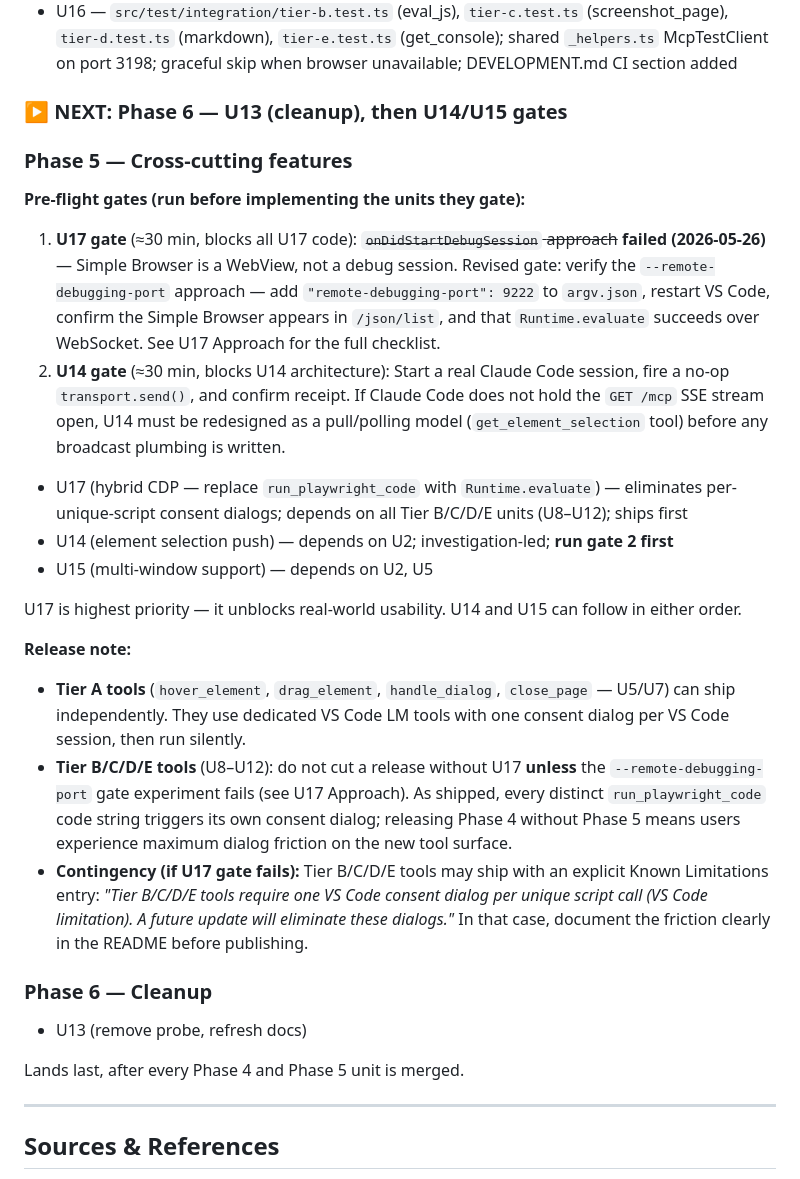
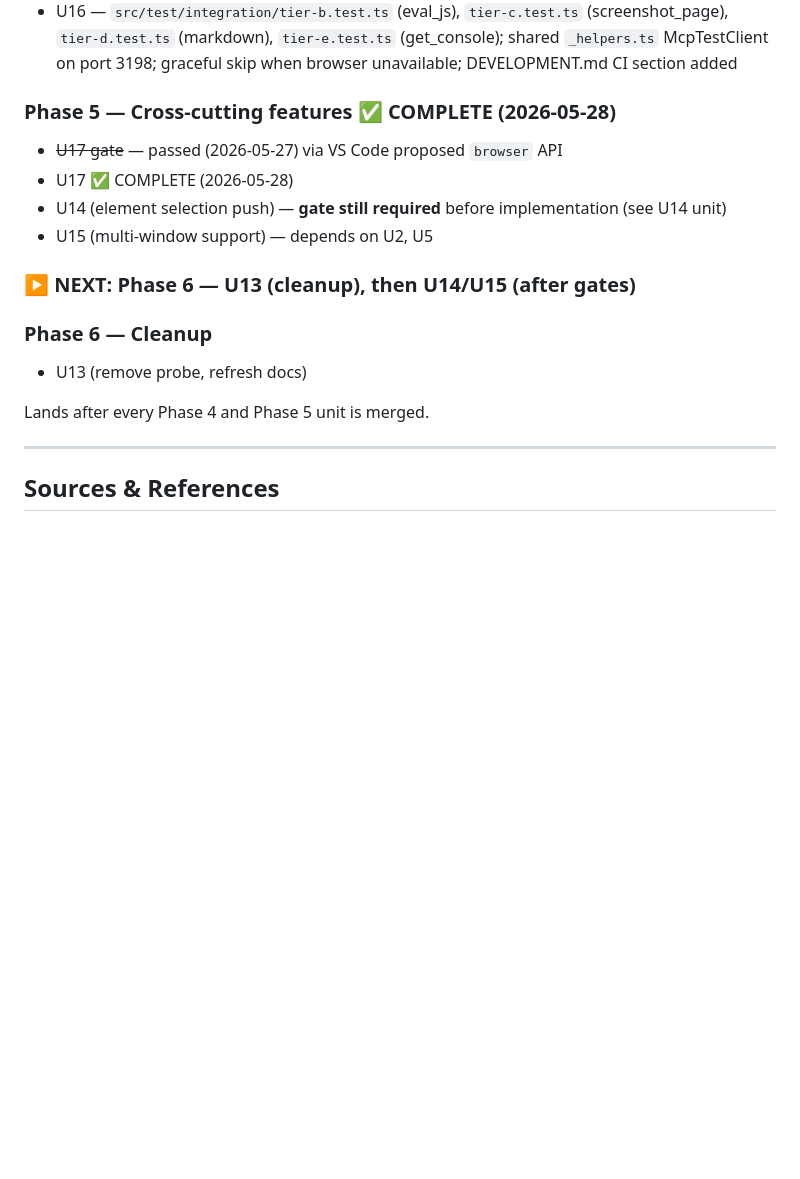
Before and after one commit to Nagell/vscode-integrated-browser-mcp, a Markdown page: docs/plans/2026-05-18-001-feat-tools-expansion-and-refactor-plan.md, the part around the change. Rendered like a GitHub page; blank space fills up the shorter version.

Commit message:
docs(plan): clean up Phase 5 status and NEXT pointer

```diff
--- a/docs/plans/2026-05-18-001-feat-tools-expansion-and-refactor-plan.md
+++ b/docs/plans/2026-05-18-001-feat-tools-expansion-and-refactor-plan.md
@@ -2111,49 +2111,20 @@ when the tool units land.
 - U12 — `get_console`/`clear_console` in `src/tools/diagnostic.ts`; Mechanism B (in-page injection via `page.evaluate`, idempotent re-inject on every `get_console`); auto-inject fire-and-forget in `open_browser_page`; 44 tests passing
 - U16 — `src/test/integration/tier-b.test.ts` (eval_js), `tier-c.test.ts` (screenshot_page), `tier-d.test.ts` (markdown), `tier-e.test.ts` (get_console); shared `_helpers.ts` McpTestClient on port 3198; graceful skip when browser unavailable; DEVELOPMENT.md CI section added
 
-### ▶ NEXT: Phase 6 — U13 (cleanup), then U14/U15 gates
-
-### Phase 5 — Cross-cutting features
-
-**Pre-flight gates (run before implementing the units they gate):**
-
-1. **U17 gate** (≈30 min, blocks all U17 code): ~~`onDidStartDebugSession` approach~~
-   **failed (2026-05-26)** — Simple Browser is a WebView, not a debug session. Revised gate:
-   verify the `--remote-debugging-port` approach — add `"remote-debugging-port": 9222` to
-   `argv.json`, restart VS Code, confirm the Simple Browser appears in `/json/list`, and
-   that `Runtime.evaluate` succeeds over WebSocket. See U17 Approach for the full checklist.
-2. **U14 gate** (≈30 min, blocks U14 architecture): Start a real Claude Code session, fire a
-   no-op `transport.send()`, and confirm receipt. If Claude Code does not hold the `GET /mcp`
-   SSE stream open, U14 must be redesigned as a pull/polling model (`get_element_selection`
-   tool) before any broadcast plumbing is written.
-
-- U17 (hybrid CDP — replace `run_playwright_code` with `Runtime.evaluate`) — eliminates
-  per-unique-script consent dialogs; depends on all Tier B/C/D/E units (U8–U12); ships first
-- U14 (element selection push) — depends on U2; investigation-led; **run gate 2 first**
+### Phase 5 — Cross-cutting features ✅ COMPLETE (2026-05-28)
+
+- ~~U17 gate~~ — passed (2026-05-27) via VS Code proposed `browser` API
+- U17 ✅ COMPLETE (2026-05-28)
+- U14 (element selection push) — **gate still required** before implementation (see U14 unit)
 - U15 (multi-window support) — depends on U2, U5
 
-U17 is highest priority — it unblocks real-world usability. U14 and U15 can follow in either order.
-
-**Release note:**
-
-- **Tier A tools** (`hover_element`, `drag_element`, `handle_dialog`, `close_page` — U5/U7)
-  can ship independently. They use dedicated VS Code LM tools with one consent dialog per
-  VS Code session, then run silently.
-- **Tier B/C/D/E tools** (U8–U12): do not cut a release without U17 **unless** the
-  `--remote-debugging-port` gate experiment fails (see U17 Approach). As shipped, every
-  distinct `run_playwright_code` code string triggers its own consent dialog; releasing
-  Phase 4 without Phase 5 means users experience maximum dialog friction on the new tool
-  surface.
-- **Contingency (if U17 gate fails):** Tier B/C/D/E tools may ship with an explicit
-  Known Limitations entry: *"Tier B/C/D/E tools require one VS Code consent dialog per
-  unique script call (VS Code limitation). A future update will eliminate these dialogs."*
-  In that case, document the friction clearly in the README before publishing.
+### ▶ NEXT: Phase 6 — U13 (cleanup), then U14/U15 (after gates)
 
 ### Phase 6 — Cleanup
 
 - U13 (remove probe, refresh docs)
 
-Lands last, after every Phase 4 and Phase 5 unit is merged.
+Lands after every Phase 4 and Phase 5 unit is merged.
 
 ---
 
```
